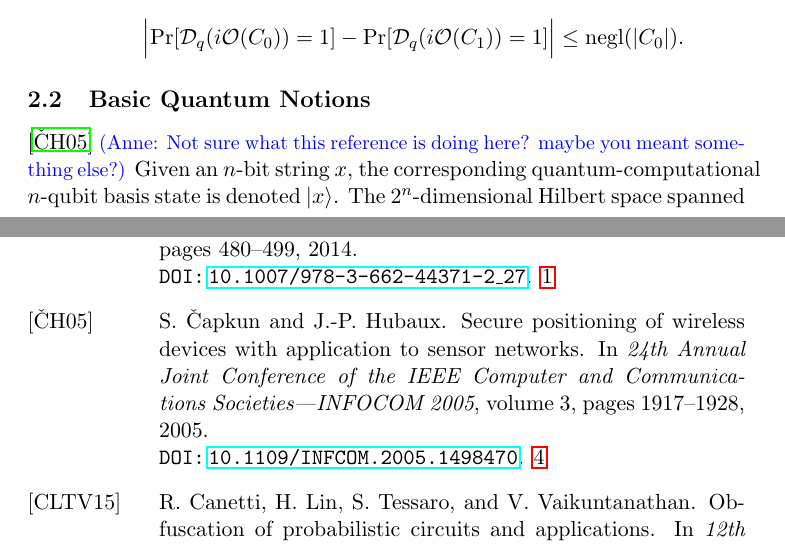
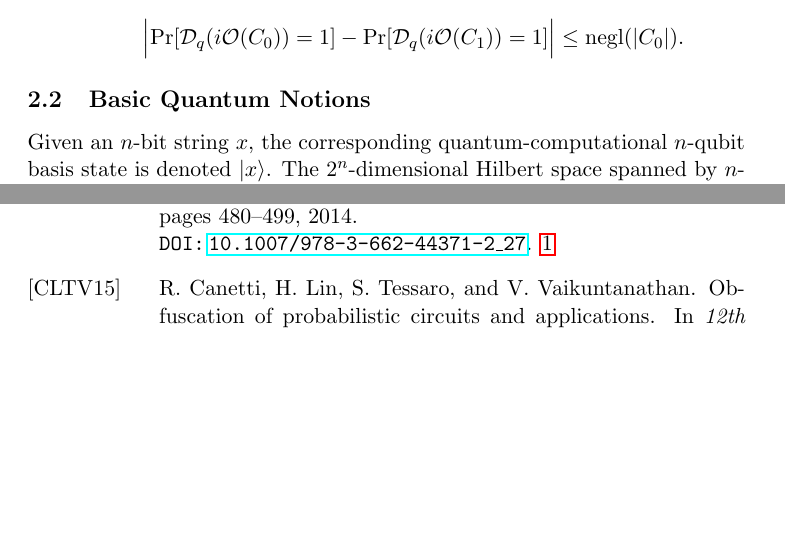
Before and after one commit to rkazmi/Quantum-iO, a LaTeX paper (main.tex, which reads prelims.tex): two parts of pages 6 and 27 of 28 before the commit and two parts of pages 6 and 27 of 27 after it, joined at a grey line, cut so that both start at the same text, the shorter picture padded with empty space. Compiled offline with pdfLaTeX.

Commit message:
Remove Typos

```diff
--- a/prelims.tex
+++ b/prelims.tex
@@ -138,7 +138,6 @@ A probabilistic polynomial-time algorithm is a \emph{quantum-secure computationa
 \subsection{Basic Quantum Notions}
 \label{sec:quantum-prelims}
 %%%%%%%%%%%%%%%%%%%%%%%%%%
-\cite{CH05} \anote{Not sure what this reference is doing here? maybe you meant something else?}
 Given an $n$-bit string $x$, the corresponding quantum-computational $n$-qubit basis state is denoted~$\ket{x}$. The $2^n$-dimensional Hilbert space spanned by $n$-qubit basis states is denoted:
 \anote{in general, we will try to include equation numbers unless there is a reason not to. This will help in reviewing and referencing our work.}
 \begin{equation}
```
